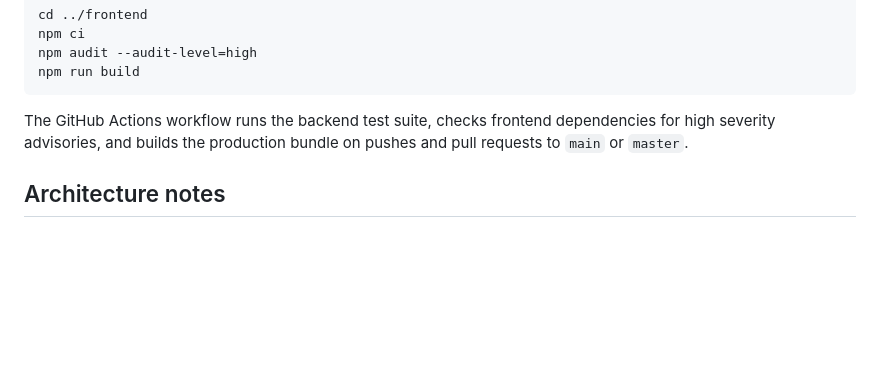
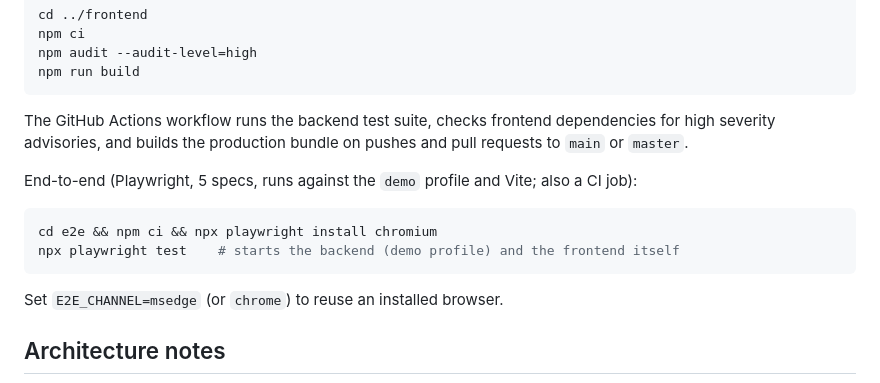
Before and after one commit to AryaShah800/FreelanceAgency-Project-Client-Management-Suite, a Markdown page: README.md, the part around one of its changes. Rendered like a GitHub page; blank space fills up the shorter version.

````diff
--- a/README.md
+++ b/README.md
@@ -173,4 +181,13 @@ The GitHub Actions workflow runs the backend test suite, checks frontend
 dependencies for high severity advisories, and builds the production bundle on
 pushes and pull requests to `main` or `master`.
 
+End-to-end (Playwright, 5 specs, runs against the `demo` profile and Vite; also a CI job):
+
+```bash
+cd e2e && npm ci && npx playwright install chromium
+npx playwright test    # starts the backend (demo profile) and the frontend itself
+```
+
+Set `E2E_CHANNEL=msedge` (or `chrome`) to reuse an installed browser.
+
 ## Architecture notes
````
Also changed, not shown: other parts of README.md (+19 -0 lines), docs/screenshots/demo-tour.gif (added).
